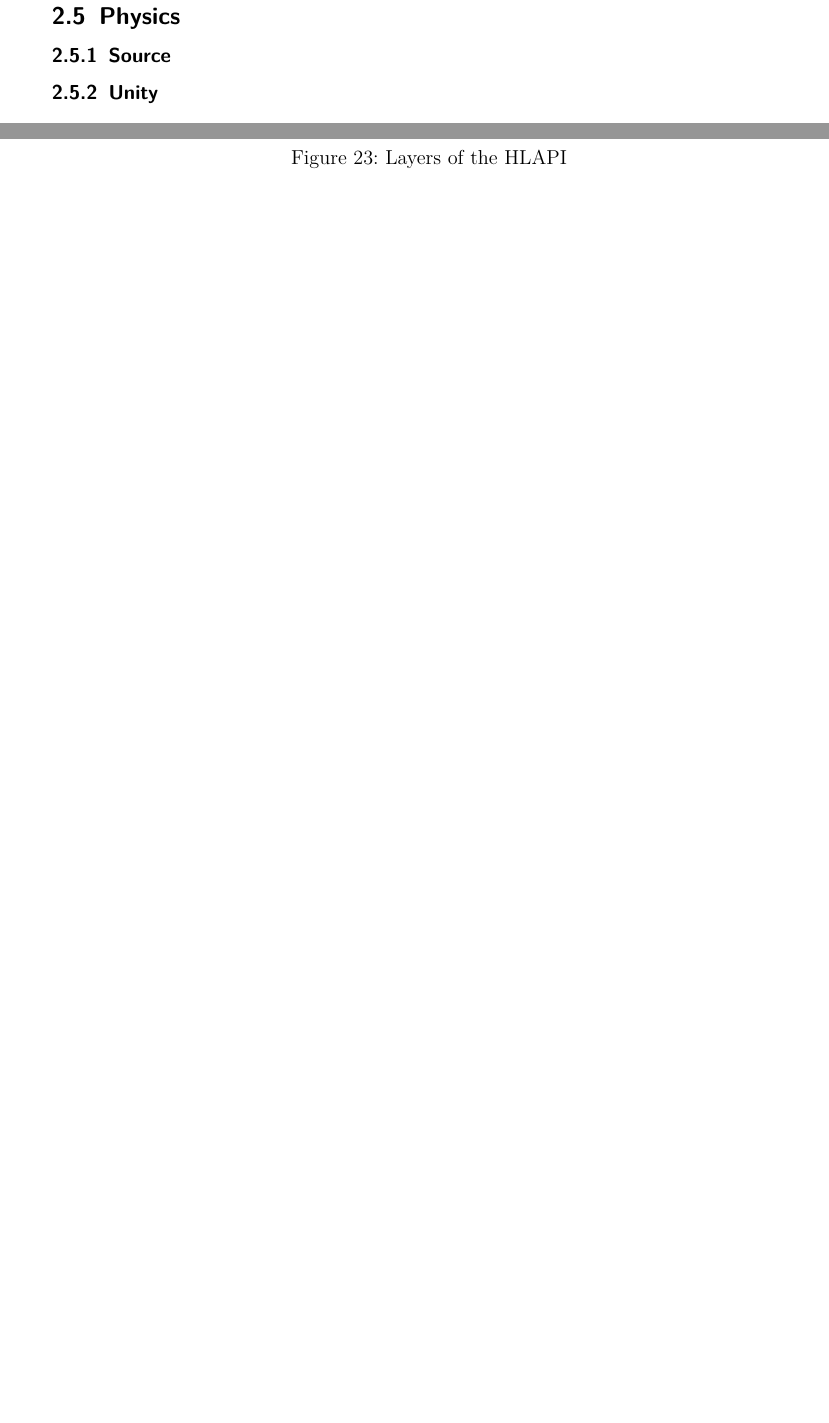
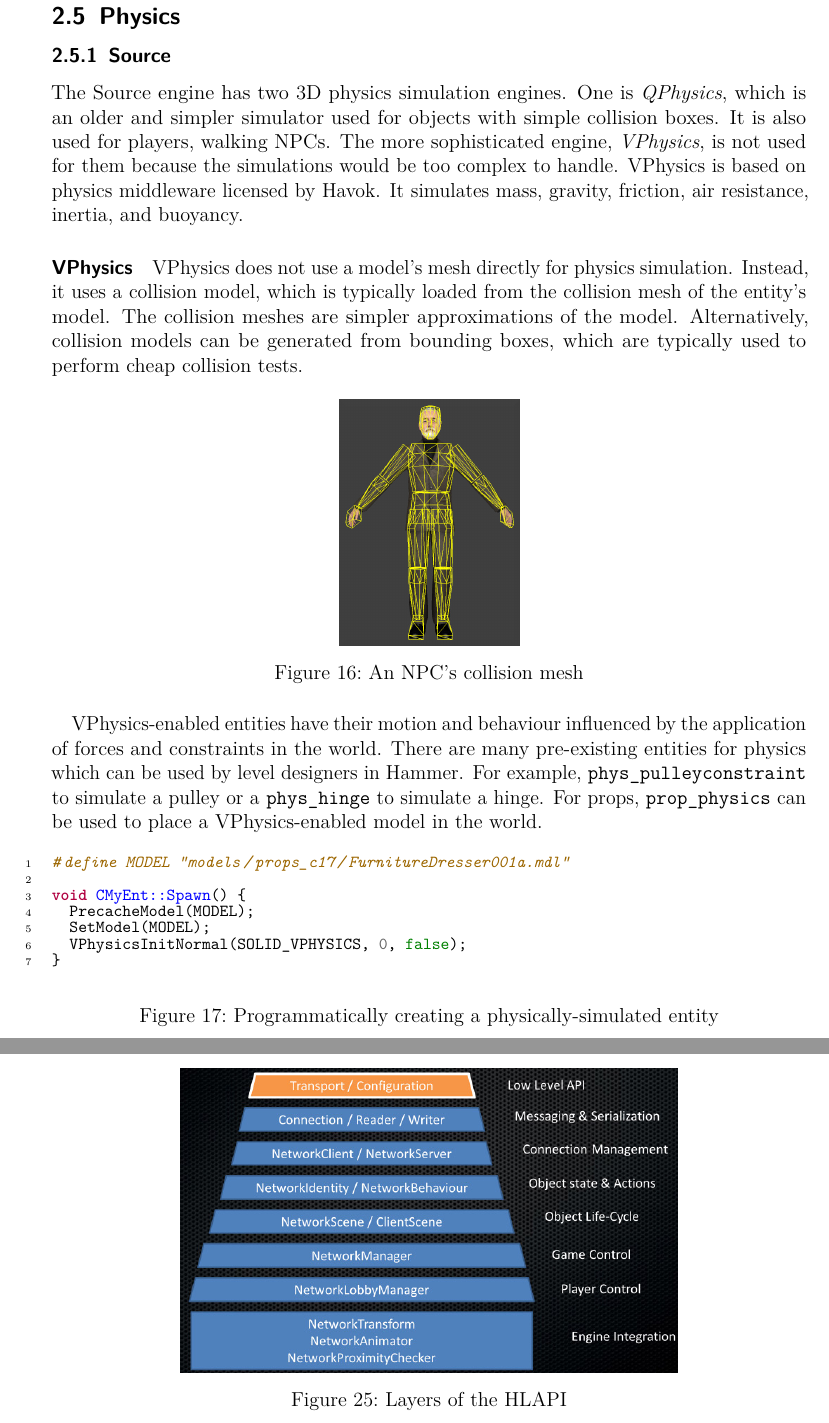
Before and after one commit to MarkKoz/comp-565, a LaTeX document (doc/report.tex): two parts of pages 12 and 19 of 22 before the commit and two parts of pages 12 and 20 of 23 after it, joined at a grey line, cut so that both start at the same text, the shorter picture padded with empty space. Compiled offline with pdfLaTeX.

Commit message:
Write source physics

```diff
--- a/doc/report.tex
+++ b/doc/report.tex
@@ -312,6 +312,38 @@ Some of Unity's assets are more integrated into the Unity Editor, which makes a
 
 \subsection{Physics}
 \subsubsection{Source}
+The Source engine has two 3D physics simulation engines. One is \textit{QPhysics}, which is an older and simpler simulator used for objects with simple collision boxes. It is also used for players, walking NPCs. The more sophisticated engine, \textit{VPhysics}, is not used for them because the simulations would be too complex to handle. VPhysics is based on physics middleware licensed by Havok. It simulates mass, gravity, friction, air resistance, inertia, and buoyancy.
+
+\paragraph{VPhysics}
+VPhysics does not use a model's mesh directly for physics simulation. Instead, it uses a collision model, which is typically loaded from the collision mesh of the entity's model. The collision meshes are simpler approximations of the model. Alternatively, collision models can be generated from bounding boxes, which are typically used to perform cheap collision tests.
+
+\begin{figure}[!htp]
+  \centering
+  \includegraphics[scale=0.25]{images/source_collision_mesh.png}
+  \caption{An NPC's collision mesh}
+  \label{fig:source_collision}
+\end{figure}
+
+VPhysics-enabled entities have their motion and behaviour influenced by the application of forces and constraints in the world. There are many pre-existing entities for physics which can be used by level designers in Hammer. For example, \texttt{phys\_pulleyconstraint} to simulate a pulley or a \texttt{phys\_hinge} to simulate a hinge. For props, \texttt{prop\_physics} can be used to place a VPhysics-enabled model in the world.
+
+\begin{figure}[!htp]
+  \begin{minted}[
+    linenos,
+    autogobble=true,
+    fontsize=\fontsize{10}{10},
+  ]{cpp}
+    #define MODEL "models/props_c17/FurnitureDresser001a.mdl"
+
+    void CMyEnt::Spawn() {
+      PrecacheModel(MODEL);
+      SetModel(MODEL);
+      VPhysicsInitNormal(SOLID_VPHYSICS, 0, false);
+    }
+  \end{minted}
+  \caption{Programmatically creating a physically-simulated entity}
+  \label{fig:source_physics_ent}
+\end{figure}
+
 \subsubsection{Unity}
 
 \subsection{Graphics}
```
Also changed, not shown: doc/images/source_collision_mesh.png (added).
